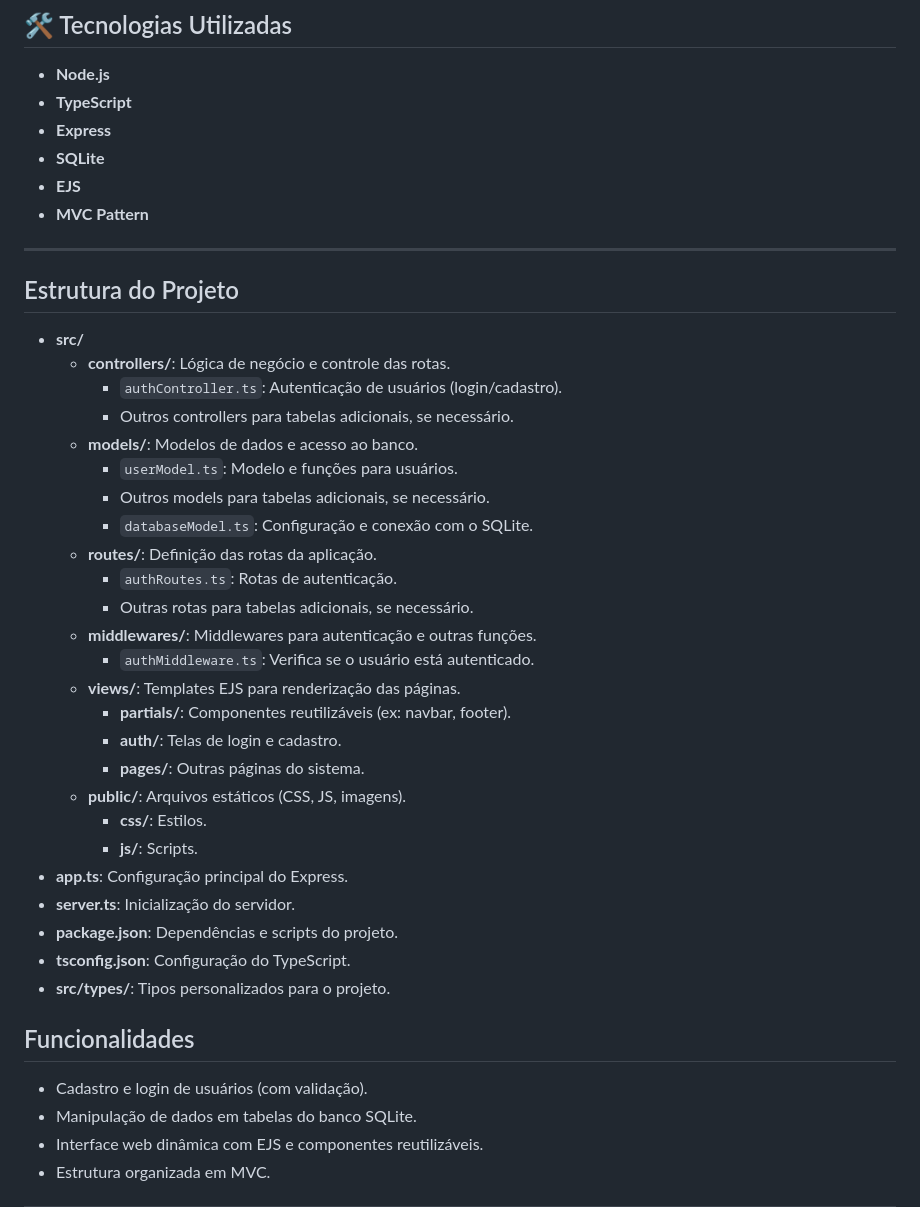
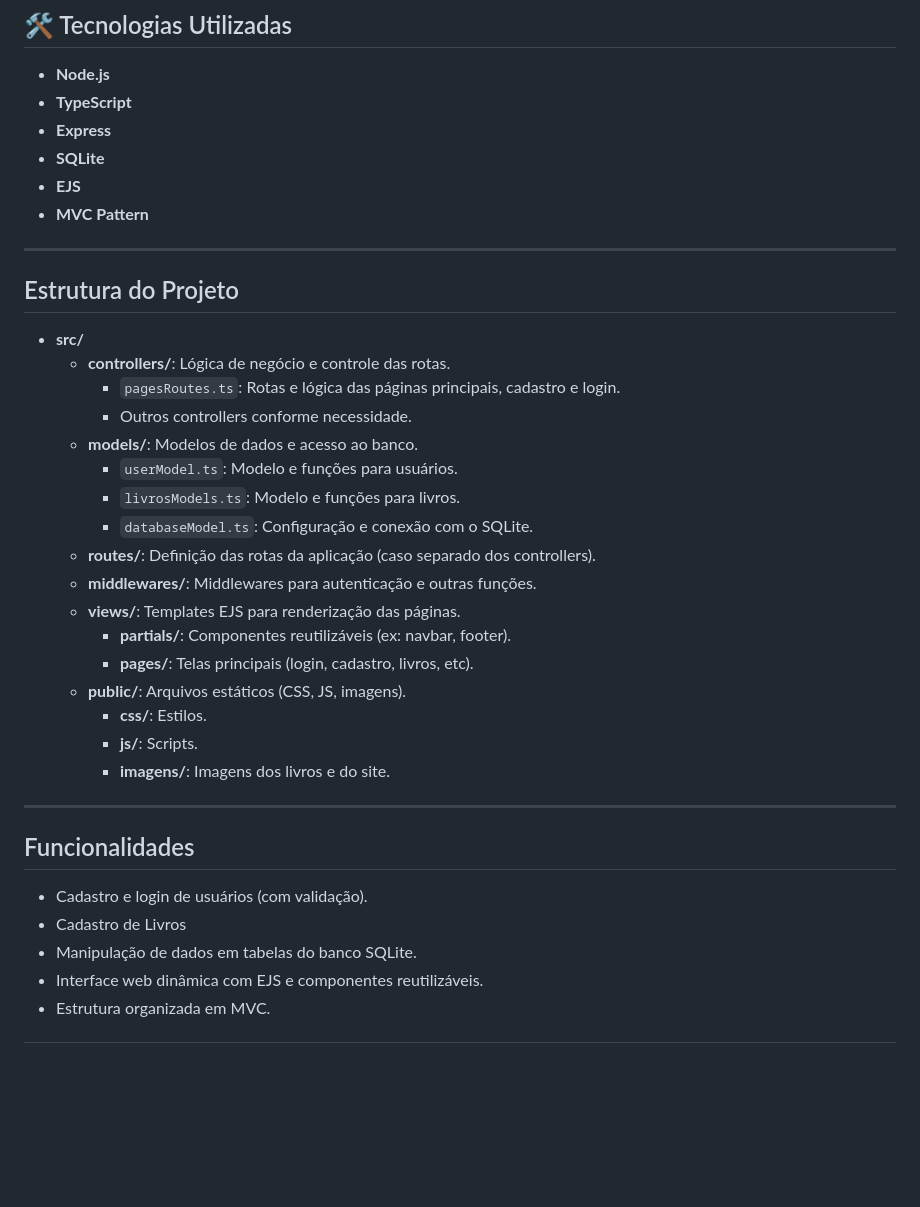
Before and after one commit to DryCaleffi/Site-Livraria-Encanto-Paralelo, a Markdown page: README.md, the part around one of its changes. Drawn GitHub-style; blank space fills up the shorter version.

```diff
--- a/README.md
+++ b/README.md
@@ -35,37 +42,34 @@ Responsividade ✅
 - **MVC Pattern**
 
 ---
+
 ## Estrutura do Projeto
 
 - **src/**
   - **controllers/**: Lógica de negócio e controle das rotas.
-    - `authController.ts`: Autenticação de usuários (login/cadastro).
-    - Outros controllers para tabelas adicionais, se necessário.
+    - `pagesRoutes.ts`: Rotas e lógica das páginas principais, cadastro e login.
+    - Outros controllers conforme necessidade.
   - **models/**: Modelos de dados e acesso ao banco.
     - `userModel.ts`: Modelo e funções para usuários.
-    - Outros models para tabelas adicionais, se necessário.
+    - `livrosModels.ts`: Modelo e funções para livros.
     - `databaseModel.ts`: Configuração e conexão com o SQLite.
-  - **routes/**: Definição das rotas da aplicação.
-    - `authRoutes.ts`: Rotas de autenticação.
-    - Outras rotas para tabelas adicionais, se necessário.
+  - **routes/**: Definição das rotas da aplicação (caso separado dos controllers).
   - **middlewares/**: Middlewares para autenticação e outras funções.
-    - `authMiddleware.ts`: Verifica se o usuário está autenticado.
   - **views/**: Templates EJS para renderização das páginas.
     - **partials/**: Componentes reutilizáveis (ex: navbar, footer).
-    - **auth/**: Telas de login e cadastro.
-    - **pages/**: Outras páginas do sistema.
+    - **pages/**: Telas principais (login, cadastro, livros, etc).
   - **public/**: Arquivos estáticos (CSS, JS, imagens).
     - **css/**: Estilos.
     - **js/**: Scripts.
-- **app.ts**: Configuração principal do Express.
-- **server.ts**: Inicialização do servidor.
-- **package.json**: Dependências e scripts do projeto.
-- **tsconfig.json**: Configuração do TypeScript.
-- **src/types/**: Tipos personalizados para o projeto.
+    - **imagens/**: Imagens dos livros e do site.
+
+---
+
 
 ## Funcionalidades
 
 - Cadastro e login de usuários (com validação).
+- Cadastro de Livros
 - Manipulação de dados em tabelas do banco SQLite.
 - Interface web dinâmica com EJS e componentes reutilizáveis.
 - Estrutura organizada em MVC.
```
Also changed, not shown: other parts of README.md (+7 -0 lines).
